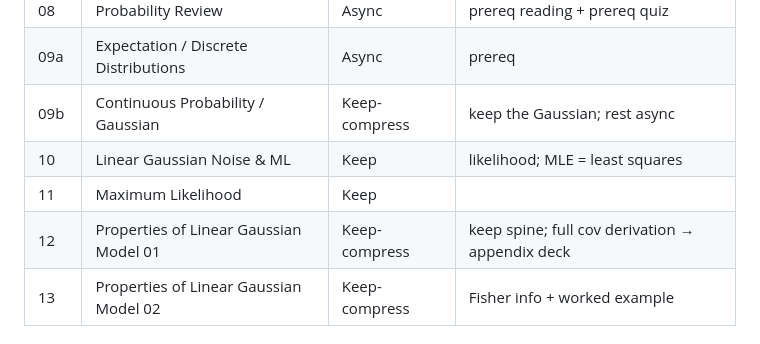
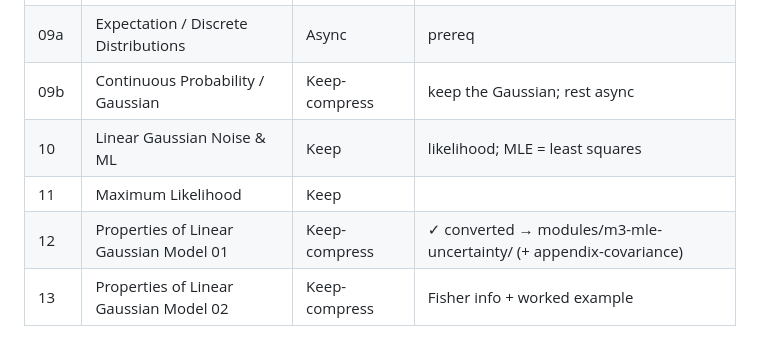
Before and after one commit to Gchism94/info521-slides-2026, a Markdown page: SOURCE_MAP.md, the part around the change. GitHub-like rendering.

Commit message:
docs: mark Lecture 12 converted in SOURCE_MAP
Co-Authored-By: Claude Opus 4.8 <noreply@anthropic.com>

```diff
--- a/SOURCE_MAP.md
+++ b/SOURCE_MAP.md
@@ -38,7 +38,7 @@ Crosswalk from Clay Morrison's source lecture decks to the redesigned **7-module
 | 09b | Continuous Probability / Gaussian | Keep-compress | keep the Gaussian; rest async |
 | 10 | Linear Gaussian Noise & ML | Keep | likelihood; MLE = least squares |
 | 11 | Maximum Likelihood | Keep | |
-| 12 | Properties of Linear Gaussian Model 01 | Keep-compress | keep spine; full cov derivation → appendix deck |
+| 12 | Properties of Linear Gaussian Model 01 | Keep-compress | ✓ converted → modules/m3-mle-uncertainty/ (+ appendix-covariance) |
 | 13 | Properties of Linear Gaussian Model 02 | Keep-compress | Fisher info + worked example |
 
 ## M4 · Bayesian inference — Wk4 · P1-M3 · activity: Beta-Binomial
```
